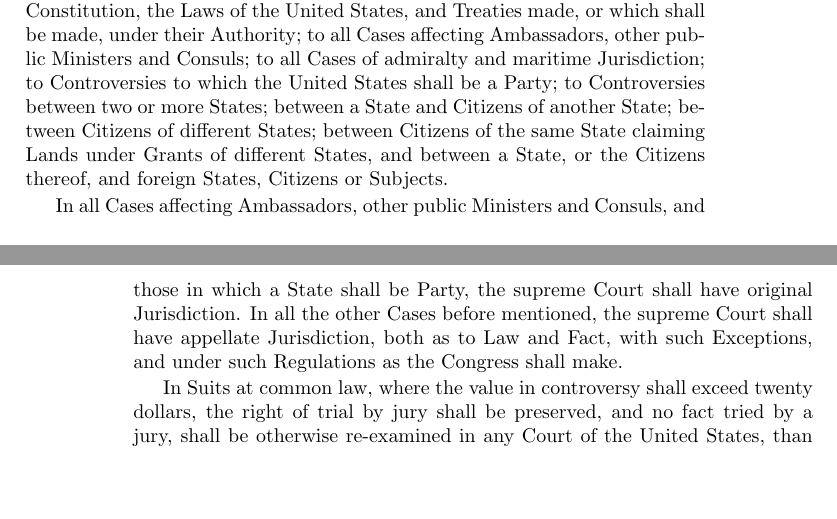
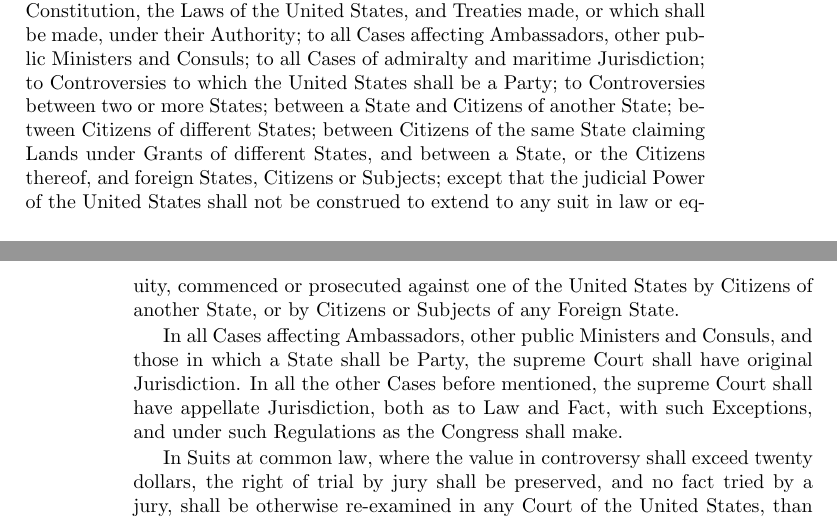
Before and after one commit to jcsalomon/constitution, a LaTeX document (constitution.tex): two parts of pages 9 and 10 of 12, joined at a grey line, cut so that both start at the same text, the shorter picture padded with empty space. Compiled offline with pdfLaTeX.

Commit message:
Ratification of the 11th Amendment

```diff
--- a/constitution.tex
+++ b/constitution.tex
@@ -496,7 +496,12 @@ to Controversies between two or more States;
 between a State and Citizens of another State;
 between Citizens of different States;
 between Citizens of the same State claiming Lands under Grants of different States,
-and between a State, or the Citizens thereof, and foreign States, Citizens or Subjects.
+and between a State, or the Citizens thereof, and foreign States, Citizens or Subjects;
+except that the judicial Power of the United States shall not be construed to extend
+to any suit in law or equity,
+commenced or prosecuted against one of the United States
+by Citizens of another State,
+or by Citizens or Subjects of any Foreign State.
 
 In all Cases affecting Ambassadors, other public Ministers and Consuls,
 and those in which a State shall be Party,
```
